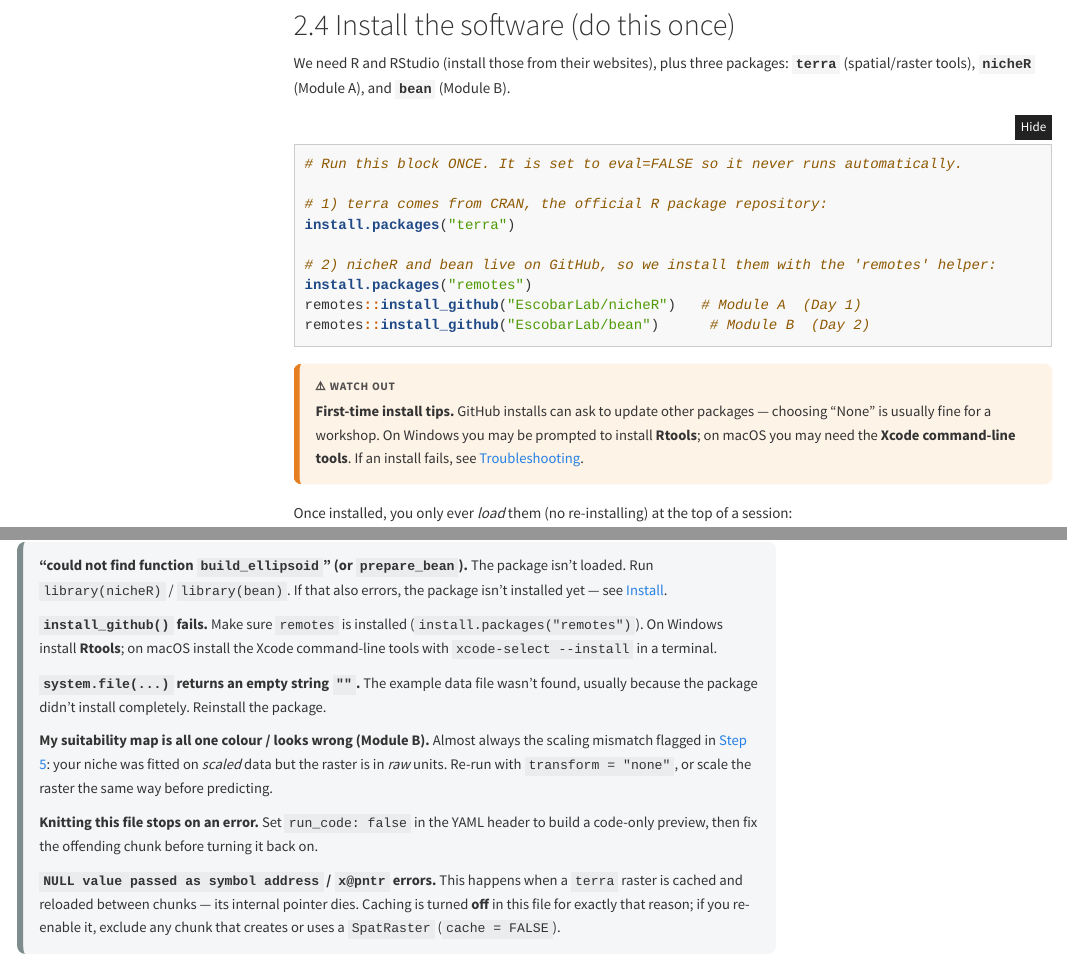
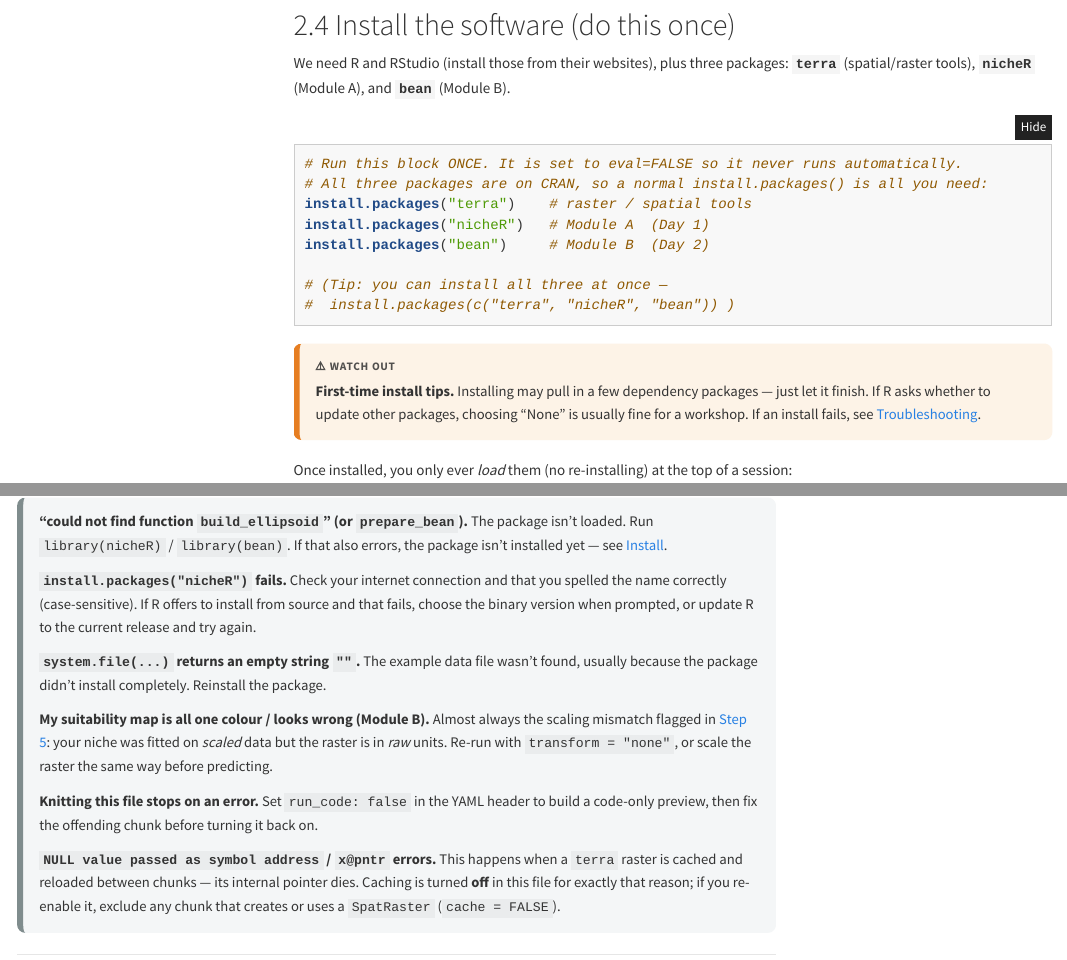
Before and after one commit to paanwaris/ENM-2026, an R Markdown document (ENM_Workshop.Rmd): the page in a window 1100 px wide, from 3170 px down, and a second part further down, joined at a grey line. Rendered offline with R 4.5, knitr and Pandoc, with nearby package versions; folded parts are opened; some code elsewhere in the file could not run offline; menus at the side of the page are left out; long lines of code are wrapped.

Commit message:
Update ENM_Workshop.Rmd

````diff
--- a/ENM_Workshop.Rmd
+++ b/ENM_Workshop.Rmd
@@ -163,21 +163,20 @@ We need R and RStudio (install those from their websites), plus three packages:
 
 ```{r install-packages, eval=FALSE}
 # Run this block ONCE. It is set to eval=FALSE so it never runs automatically.
+# All three packages are on CRAN, so a normal install.packages() is all you need:
+install.packages("terra")    # raster / spatial tools
+install.packages("nicheR")   # Module A  (Day 1)
+install.packages("bean")     # Module B  (Day 2)
 
-# 1) terra comes from CRAN, the official R package repository:
-install.packages("terra")
-
-# 2) nicheR and bean live on GitHub, so we install them with the 'remotes' helper:
-install.packages("remotes")
-remotes::install_github("EscobarLab/nicheR")   # Module A  (Day 1)
-remotes::install_github("EscobarLab/bean")      # Module B  (Day 2)
+# (Tip: you can install all three at once —
+#  install.packages(c("terra", "nicheR", "bean")) )
 ```
 
 ::: {.warning}
-**First-time install tips.** GitHub installs can ask to update other packages —
-choosing "None" is usually fine for a workshop. On Windows you may be prompted
-to install **Rtools**; on macOS you may need the **Xcode command-line tools**.
-If an install fails, see [Troubleshooting](#troubleshooting).
+**First-time install tips.** Installing may pull in a few dependency packages —
+just let it finish. If R asks whether to update other packages, choosing "None"
+is usually fine for a workshop. If an install fails, see
+[Troubleshooting](#troubleshooting).
 :::
 
 Once installed, you only ever *load* them (no re-installing) at the top of a session:
@@ -854,9 +853,10 @@ whichever order you choose.
 isn't loaded. Run `library(nicheR)` / `library(bean)`. If that also errors, the
 package isn't installed yet — see [Install](#install).
 
-**`install_github()` fails.** Make sure `remotes` is installed
-(`install.packages("remotes")`). On Windows install **Rtools**; on macOS install
-the Xcode command-line tools with `xcode-select --install` in a terminal.
+**`install.packages("nicheR")` fails.** Check your internet connection and that
+you spelled the name correctly (case-sensitive). If R offers to install from
+source and that fails, choose the binary version when prompted, or update R to
+the current release and try again.
 
 **`system.file(...)` returns an empty string `""`.** The example data file
 wasn't found, usually because the package didn't install completely. Reinstall
````
